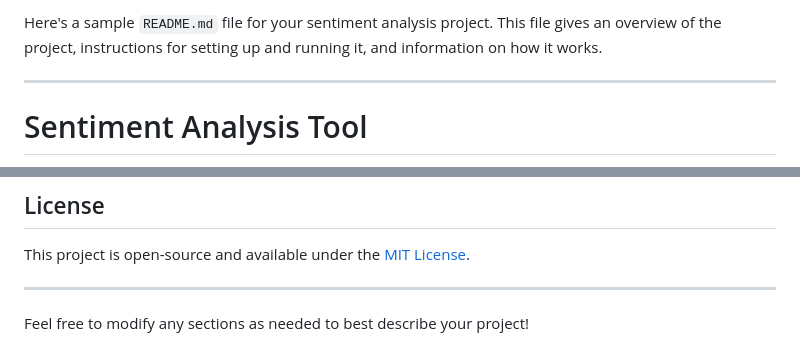
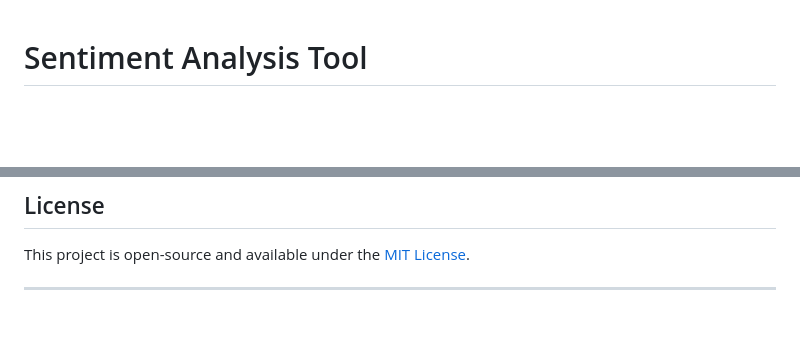
Before and after one commit to amnaarriyas/sentimentAnalysis, a Markdown page: README.md, 2 parts joined by grey strips. GitHub-like rendering; blank space fills up the shorter version.

```diff
--- a/README.md
+++ b/README.md
@@ -1,6 +1,4 @@
-Here's a sample `README.md` file for your sentiment analysis project. This file gives an overview of the project, instructions for setting up and running it, and information on how it works.
 
----
 
 # Sentiment Analysis Tool
 
@@ -100,5 +98,3 @@ SentimentAnalysis/
 This project is open-source and available under the [MIT License](LICENSE).
 
 ---
-
-Feel free to modify any sections as needed to best describe your project!
```
